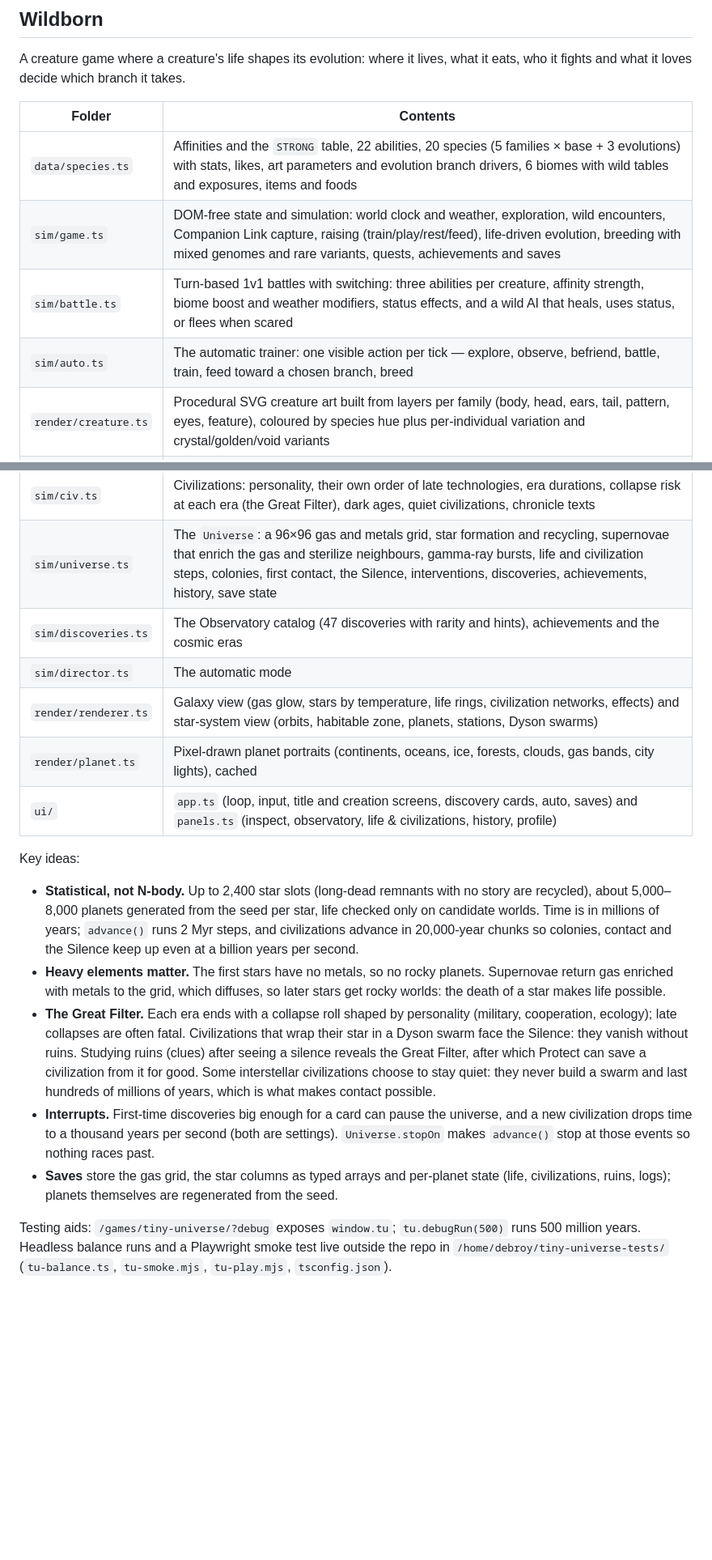
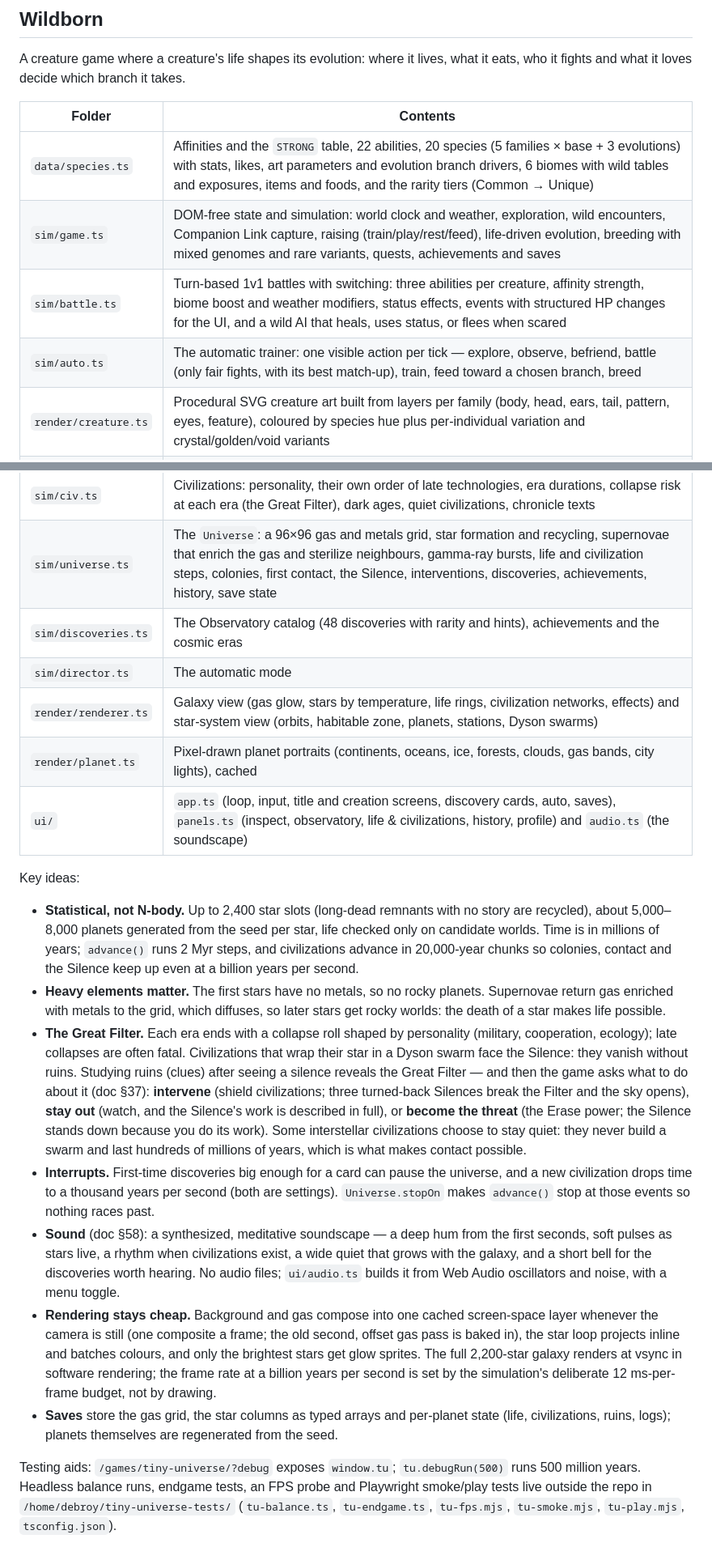
Before and after one commit to debakarr/debakarr.github.io, a Markdown page: src/games/README.md, 2 parts joined by grey strips. Shown at 81% size. Rendered like a GitHub page; blank space fills up the shorter version.

```diff
--- a/src/games/README.md
+++ b/src/games/README.md
@@ -130,10 +130,10 @@ A creature game where a creature's life shapes its evolution: where it lives, wh
 
 | Folder | Contents |
 | --- | --- |
-| `data/species.ts` | Affinities and the `STRONG` table, 22 abilities, 20 species (5 families × base + 3 evolutions) with stats, likes, art parameters and evolution branch drivers, 6 biomes with wild tables and exposures, items and foods |
+| `data/species.ts` | Affinities and the `STRONG` table, 22 abilities, 20 species (5 families × base + 3 evolutions) with stats, likes, art parameters and evolution branch drivers, 6 biomes with wild tables and exposures, items and foods, and the rarity tiers (Common → Unique) |
 | `sim/game.ts` | DOM-free state and simulation: world clock and weather, exploration, wild encounters, Companion Link capture, raising (train/play/rest/feed), life-driven evolution, breeding with mixed genomes and rare variants, quests, achievements and saves |
-| `sim/battle.ts` | Turn-based 1v1 battles with switching: three abilities per creature, affinity strength, biome boost and weather modifiers, status effects, and a wild AI that heals, uses status, or flees when scared |
-| `sim/auto.ts` | The automatic trainer: one visible action per tick — explore, observe, befriend, battle, train, feed toward a chosen branch, breed |
+| `sim/battle.ts` | Turn-based 1v1 battles with switching: three abilities per creature, affinity strength, biome boost and weather modifiers, status effects, events with structured HP changes for the UI, and a wild AI that heals, uses status, or flees when scared |
+| `sim/auto.ts` | The automatic trainer: one visible action per tick — explore, observe, befriend, battle (only fair fights, with its best match-up), train, feed toward a chosen branch, breed |
 | `render/creature.ts` | Procedural SVG creature art built from layers per family (body, head, ears, tail, pattern, eyes, feature), coloured by species hue plus per-individual variation and crystal/golden/void variants |
 | `render/map.ts` | The illustrated node map (village + 6 regions) with a day/night sky and weather |
 | `ui/` | `app.ts` (screens, encounters, battles, overlays, automatic mode) and `screens.ts` (bars, rows, cards) |
@@ -159,18 +161,20 @@ A universe you can play with: a galaxy forms from hot gas, stars live and die, l
 | `sim/life.ts` | A biosphere as a tree of lineages: branching, extinction, oxygen from photosynthesis, stage climbs (microbes → complex → land → tool users → intelligence), mass extinctions |
 | `sim/civ.ts` | Civilizations: personality, their own order of late technologies, era durations, collapse risk at each era (the Great Filter), dark ages, quiet civilizations, chronicle texts |
 | `sim/universe.ts` | The `Universe`: a 96×96 gas and metals grid, star formation and recycling, supernovae that enrich the gas and sterilize neighbours, gamma-ray bursts, life and civilization steps, colonies, first contact, the Silence, interventions, discoveries, achievements, history, save state |
-| `sim/discoveries.ts` | The Observatory catalog (47 discoveries with rarity and hints), achievements and the cosmic eras |
+| `sim/discoveries.ts` | The Observatory catalog (48 discoveries with rarity and hints), achievements and the cosmic eras |
 | `sim/director.ts` | The automatic mode |
 | `render/renderer.ts` | Galaxy view (gas glow, stars by temperature, life rings, civilization networks, effects) and star-system view (orbits, habitable zone, planets, stations, Dyson swarms) |
 | `render/planet.ts` | Pixel-drawn planet portraits (continents, oceans, ice, forests, clouds, gas bands, city lights), cached |
-| `ui/` | `app.ts` (loop, input, title and creation screens, discovery cards, auto, saves) and `panels.ts` (inspect, observatory, life & civilizations, history, profile) |
+| `ui/` | `app.ts` (loop, input, title and creation screens, discovery cards, auto, saves), `panels.ts` (inspect, observatory, life & civilizations, history, profile) and `audio.ts` (the soundscape) |
 
 Key ideas:
 
 - **Statistical, not N-body.** Up to 2,400 star slots (long-dead remnants with no story are recycled), about 5,000–8,000 planets generated from the seed per star, life checked only on candidate worlds. Time is in millions of years; `advance()` runs 2 Myr steps, and civilizations advance in 20,000-year chunks so colonies, contact and the Silence keep up even at a billion years per second.
 - **Heavy elements matter.** The first stars have no metals, so no rocky planets. Supernovae return gas enriched with metals to the grid, which diffuses, so later stars get rocky worlds: the death of a star makes life possible.
-- **The Great Filter.** Each era ends with a collapse roll shaped by personality (military, cooperation, ecology); late collapses are often fatal. Civilizations that wrap their star in a Dyson swarm face the Silence: they vanish without ruins. Studying ruins (clues) after seeing a silence reveals the Great Filter, after which Protect can save a civilization from it for good. Some interstellar civilizations choose to stay quiet: they never build a swarm and last hundreds of millions of years, which is what makes contact possible.
+- **The Great Filter.** Each era ends with a collapse roll shaped by personality (military, cooperation, ecology); late collapses are often fatal. Civilizations that wrap their star in a Dyson swarm face the Silence: they vanish without ruins. Studying ruins (clues) after seeing a silence reveals the Great Filter — and then the game asks what to do about it (doc §37): **intervene** (shield civilizations; three turned-back Silences break the Filter and the sky opens), **stay out** (watch, and the Silence's work is described in full), or **become the threat** (the Erase power; the Silence stands down because you do its work). Some interstellar civilizations choose to stay quiet: they never build a swarm and last hundreds of millions of years, which is what makes contact possible.
 - **Interrupts.** First-time discoveries big enough for a card can pause the universe, and a new civilization drops time to a thousand years per second (both are settings). `Universe.stopOn` makes `advance()` stop at those events so nothing races past.
+- **Sound** (doc §58): a synthesized, meditative soundscape — a deep hum from the first seconds, soft pulses as stars live, a rhythm when civilizations exist, a wide quiet that grows with the galaxy, and a short bell for the discoveries worth hearing. No audio files; `ui/audio.ts` builds it from Web Audio oscillators and noise, with a menu toggle.
+- **Rendering stays cheap.** Background and gas compose into one cached screen-space layer whenever the camera is still (one composite a frame; the old second, offset gas pass is baked in), the star loop projects inline and batches colours, and only the brightest stars get glow sprites. The full 2,200-star galaxy renders at vsync in software rendering; the frame rate at a billion years per second is set by the simulation's deliberate 12 ms-per-frame budget, not by drawing.
 - **Saves** store the gas grid, the star columns as typed arrays and per-planet state (life, civilizations, ruins, logs); planets themselves are regenerated from the seed.
 
-Testing aids: `/games/tiny-universe/?debug` exposes `window.tu`; `tu.debugRun(500)` runs 500 million years. Headless balance runs and a Playwright smoke test live outside the repo in `/home/debroy/tiny-universe-tests/` (`tu-balance.ts`, `tu-smoke.mjs`, `tu-play.mjs`, `tsconfig.json`).
+Testing aids: `/games/tiny-universe/?debug` exposes `window.tu`; `tu.debugRun(500)` runs 500 million years. Headless balance runs, endgame tests, an FPS probe and Playwright smoke/play tests live outside the repo in `/home/debroy/tiny-universe-tests/` (`tu-balance.ts`, `tu-endgame.ts`, `tu-fps.mjs`, `tu-smoke.mjs`, `tu-play.mjs`, `tsconfig.json`).
```
Also changed, not shown: other parts of src/games/README.md (+2 -0 lines), src/games/HANDOFF.md (+6 -4 lines).
